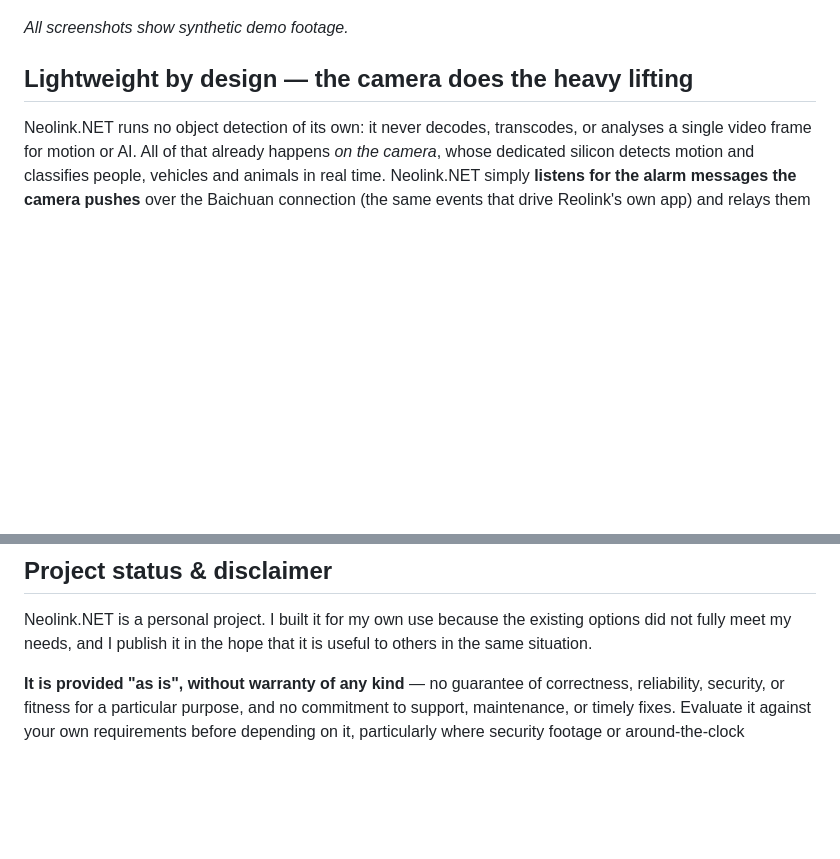
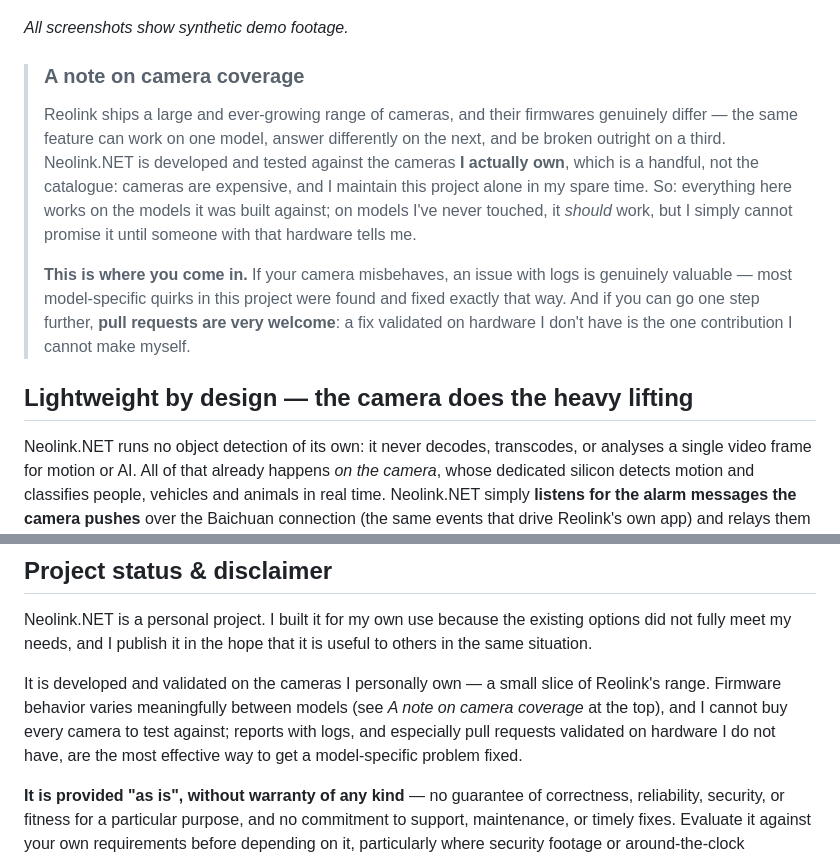
Before and after one commit to borexola/neolink.net, a Markdown page: README.md, 2 parts joined by grey strips. Drawn GitHub-style; blank space fills up the shorter version.

Commit message:
README: prominent note on camera coverage - solo project, PRs welcome
A visible callout right under the screenshots: Neolink.NET is developed and
tested against the cameras the maintainer actually owns, firmwares genuinely
differ per model, and cameras are too expensive to buy the whole catalogue
for a solo spare-time project. Issues with logs are how model quirks get
found; PRs validated on hardware the maintainer lacks are explicitly invited.
The Project status section gains the same message in brief and points to the
callout.

Co-Authored-By: Claude Fable 5 <noreply@anthropic.com>

```diff
--- a/README.md
+++ b/README.md
@@ -42,6 +42,23 @@ The cameras are unmodified and no Reolink NVR is required.
 </table>
 
 *All screenshots show synthetic demo footage.*
+
+> ### A note on camera coverage
+>
+> Reolink ships a large and ever-growing range of cameras, and their firmwares
+> genuinely differ — the same feature can work on one model, answer differently
+> on the next, and be broken outright on a third. Neolink.NET is developed and
+> tested against the cameras **I actually own**, which is a handful, not the
+> catalogue: cameras are expensive, and I maintain this project alone in my
+> spare time. So: everything here works on the models it was built against;
+> on models I've never touched, it *should* work, but I simply cannot promise
+> it until someone with that hardware tells me.
+>
+> **This is where you come in.** If your camera misbehaves, an issue with logs
+> is genuinely valuable — most model-specific quirks in this project were found
+> and fixed exactly that way. And if you can go one step further, **pull
+> requests are very welcome**: a fix validated on hardware I don't have is the
+> one contribution I cannot make myself.
 
 ## Lightweight by design — the camera does the heavy lifting
 
@@ -1346,6 +1363,12 @@ Neolink.NET is a personal project. I built it for my own use because the existin
 options did not fully meet my needs, and I publish it in the hope that it is useful
 to others in the same situation.
 
+It is developed and validated on the cameras I personally own — a small slice of
+Reolink's range. Firmware behavior varies meaningfully between models (see *A note
+on camera coverage* at the top), and I cannot buy every camera to test against;
+reports with logs, and especially pull requests validated on hardware I do not
+have, are the most effective way to get a model-specific problem fixed.
+
 **It is provided "as is", without warranty of any kind** — no guarantee of
 correctness, reliability, security, or fitness for a particular purpose, and no
 commitment to support, maintenance, or timely fixes. Evaluate it against your own
```
